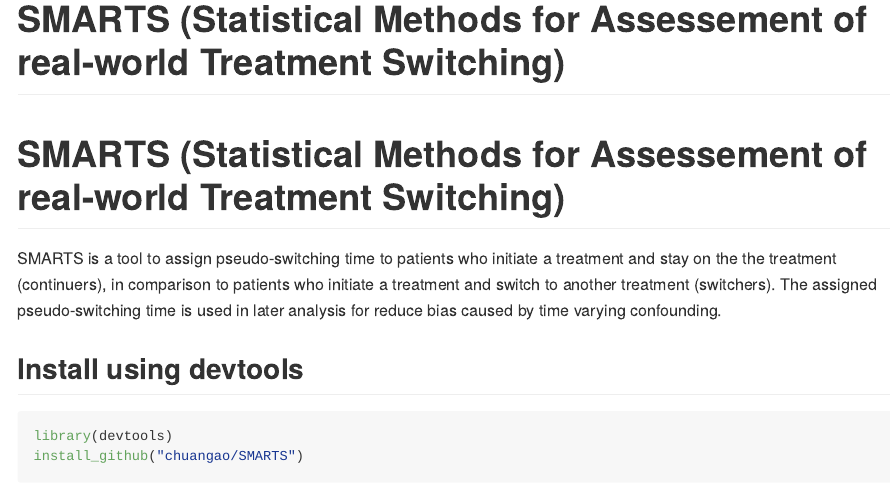
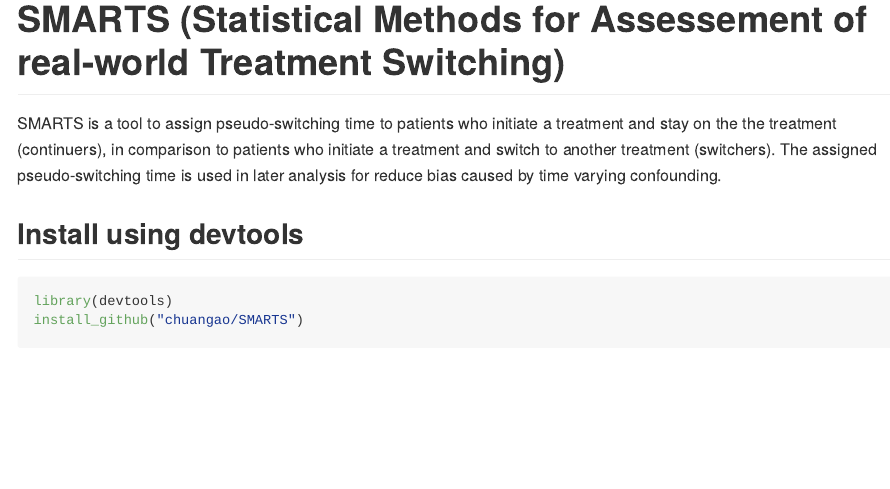
Before and after one commit to chuangao/SMARTS, an R Markdown document (README.Rmd): the page in a window 1100 px wide, from its top. The pictures show the output file README.md that the author committed with the source, drawn offline in the style of GitHub.

Commit message:
test markdown

````diff
--- a/README.Rmd
+++ b/README.Rmd
@@ -16,8 +16,6 @@ knitr::opts_chunk$set(
 )
 library(knitr)
 ```
-
-# SMARTS (Statistical Methods for Assessement of real-world Treatment Switching)
 
 SMARTS is a tool to assign pseudo-switching time to patients who initiate a treatment and stay on the the treatment (continuers), in comparison to patients who initiate a treatment and switch to another treatment (switchers). The assigned pseudo-switching time is used in later analysis for reduce bias caused by time varying confounding.
 
````
Also changed, not shown: README.md.
